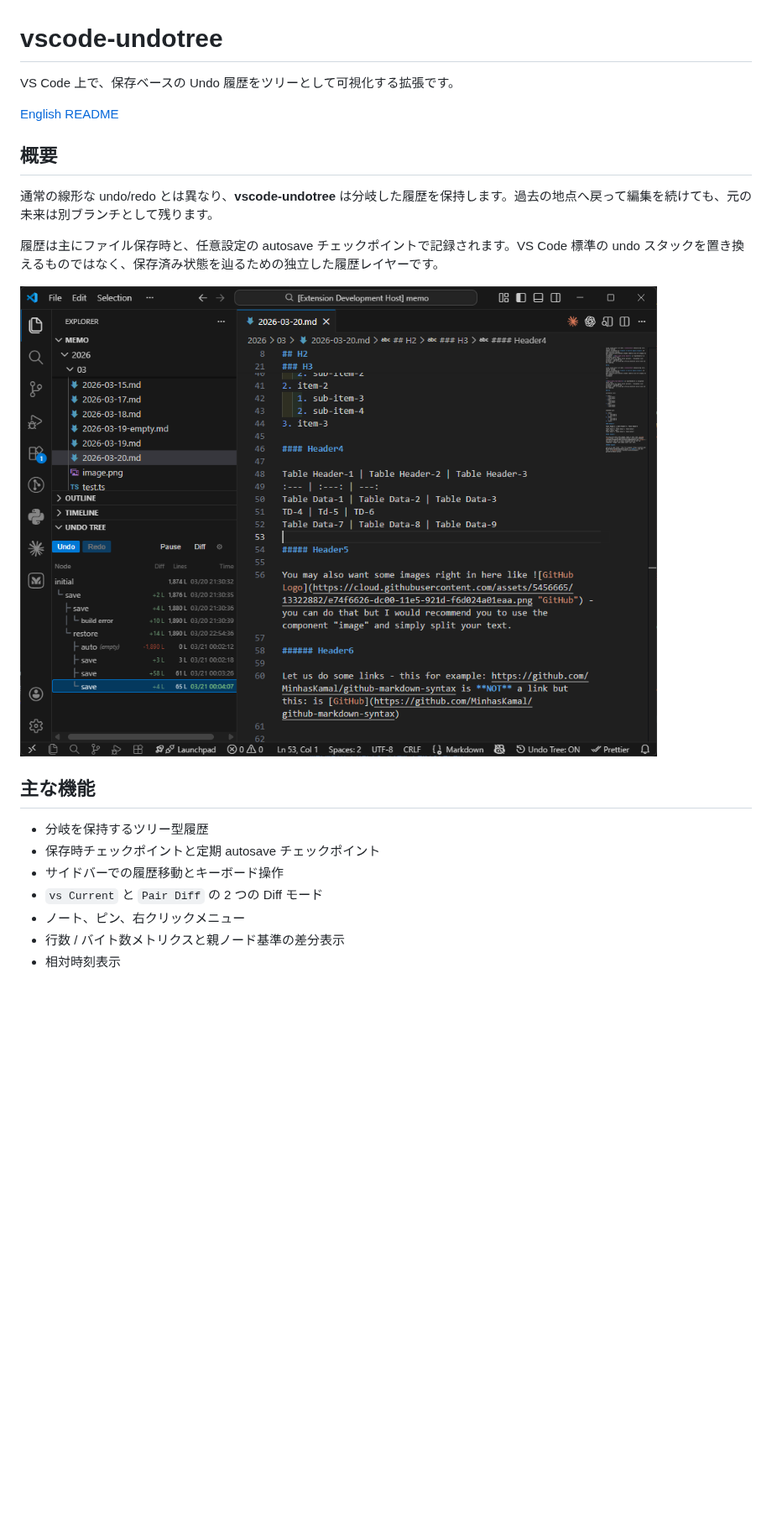
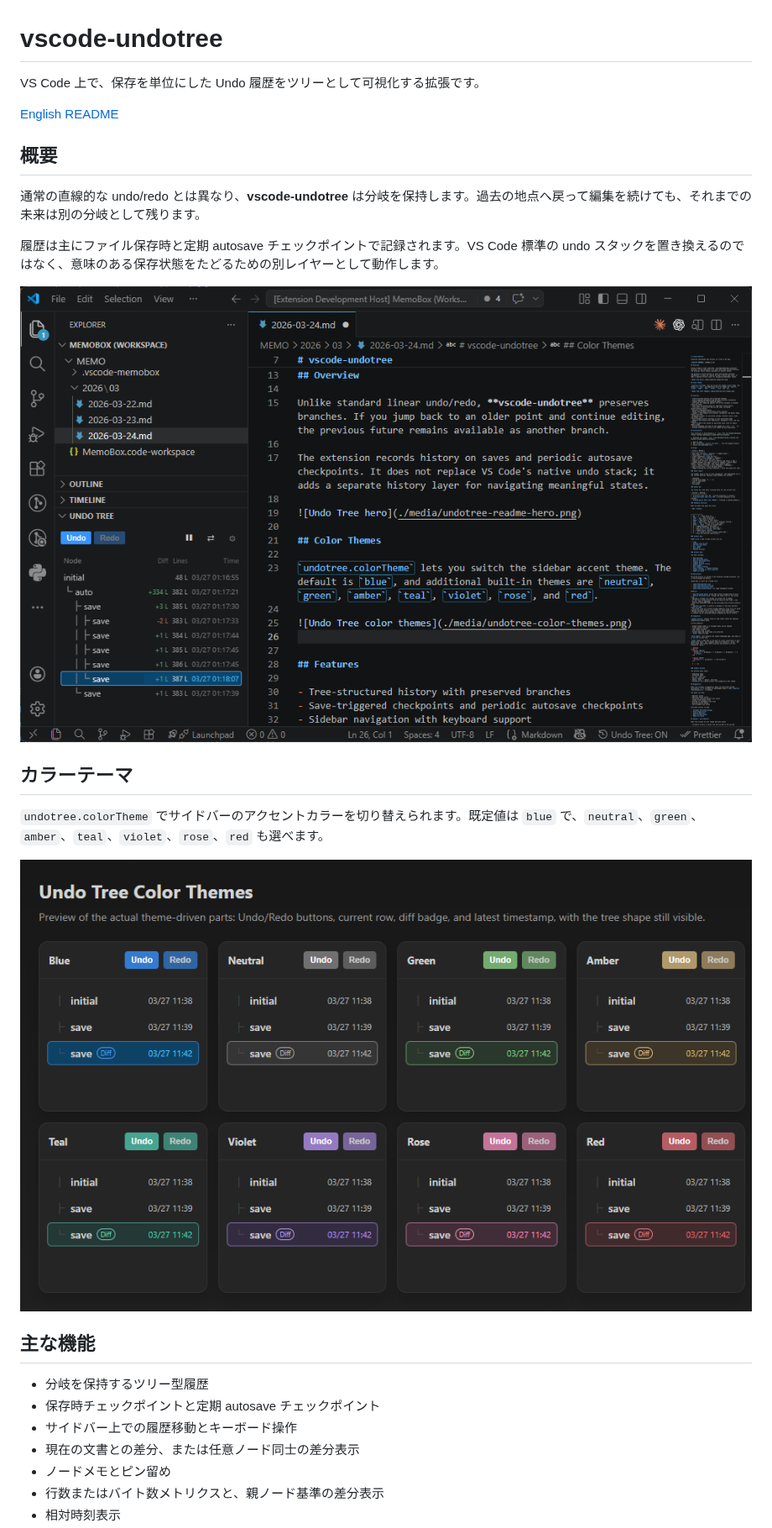
Before and after one commit to mmiyaji/vscode-undotree, a Markdown page: README_ja.md, the part around one of its changes. Shown at 84% size. Rendered like a GitHub page; pictures changed too: media/undotree-color-themes.png (added), media/undotree.png (added); blank space fills up the shorter version.

```diff
--- a/README_ja.md
+++ b/README_ja.md
@@ -1,23 +1,29 @@
 # vscode-undotree
 
-VS Code 上で、保存ベースの Undo 履歴をツリーとして可視化する拡張です。
+VS Code 上で、保存を単位にした Undo 履歴をツリーとして可視化する拡張です。
 
 [English README](./README.md)
 
 ## 概要
 
-通常の線形な undo/redo とは異なり、**vscode-undotree** は分岐した履歴を保持します。過去の地点へ戻って編集を続けても、元の未来は別ブランチとして残ります。
+通常の直線的な undo/redo とは異なり、**vscode-undotree** は分岐を保持します。過去の地点へ戻って編集を続けても、それまでの未来は別の分岐として残ります。
 
-履歴は主にファイル保存時と、任意設定の autosave チェックポイントで記録されます。VS Code 標準の undo スタックを置き換えるものではなく、保存済み状態を辿るための独立した履歴レイヤーです。
+履歴は主にファイル保存時と定期 autosave チェックポイントで記録されます。VS Code 標準の undo スタックを置き換えるのではなく、意味のある保存状態をたどるための別レイヤーとして動作します。
 
-![Undo Tree パネル](./media/undotree-panel.png)
+![Undo Tree パネル](./media/undotree.png)
+
+## カラーテーマ
+
+`undotree.colorTheme` でサイドバーのアクセントカラーを切り替えられます。既定値は `blue` で、`neutral`、`green`、`amber`、`teal`、`violet`、`rose`、`red` も選べます。
+
+![Undo Tree color themes](./media/undotree-color-themes.png)
 
 ## 主な機能
 
 - 分岐を保持するツリー型履歴
 - 保存時チェックポイントと定期 autosave チェックポイント
-- サイドバーでの履歴移動とキーボード操作
-- `vs Current` と `Pair Diff` の 2 つの Diff モード
-- ノート、ピン、右クリックメニュー
-- 行数 / バイト数メトリクスと親ノード基準の差分表示
+- サイドバー上での履歴移動とキーボード操作
+- 現在の文書との差分、または任意ノード同士の差分表示
+- ノードメモとピン留め
+- 行数またはバイト数メトリクスと、親ノード基準の差分表示
 - 相対時刻表示
```
Also changed, not shown: other parts of README_ja.md (+81 -80 lines), README.md (+7 -1 lines), 11 other files.
